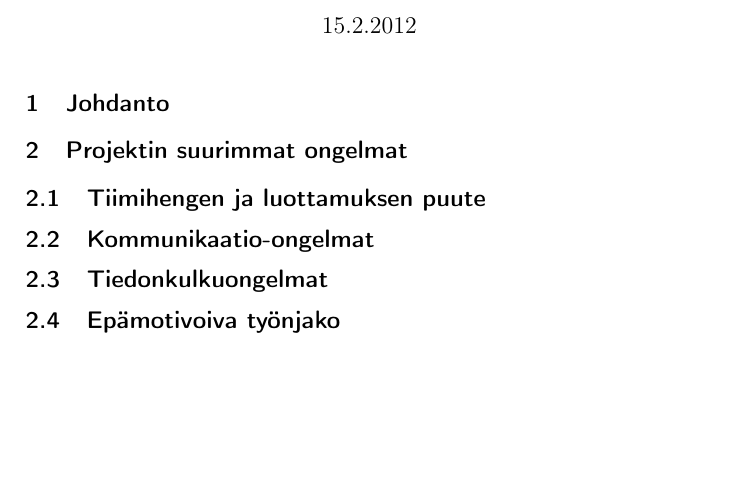
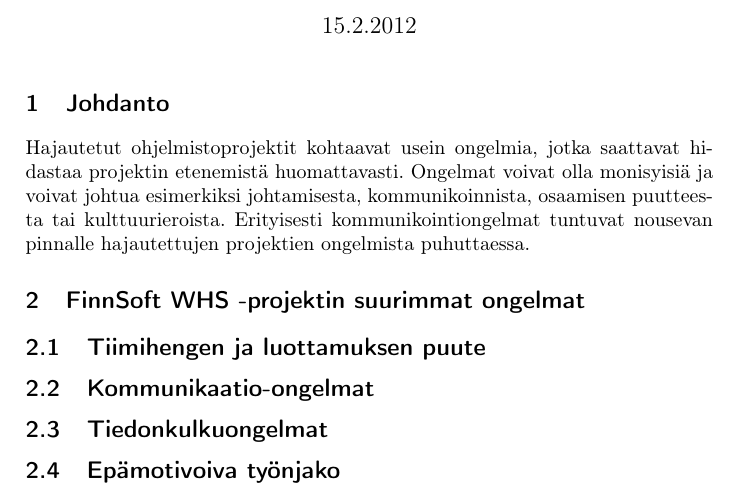
Before and after one commit to rap1ds-testing/new31, a LaTeX document (dippa.tex): part of the page, cut so that both start at the same text, the shorter picture padded with empty space. Compiled offline with pdfLaTeX.

Commit message:
"Update"

```diff
--- a/dippa.tex
+++ b/dippa.tex
@@ -28,7 +28,11 @@
 
 \section{Johdanto}
 
-\section{Projektin suurimmat ongelmat}
+Hajautetut ohjelmistoprojektit kohtaavat usein ongelmia, jotka saattavat hidastaa projektin etenemistä huomattavasti. Ongelmat voivat olla monisyisiä ja voivat johtua esimerkiksi johtamisesta, kommunikoinnista, osaamisen puutteesta tai kulttuurieroista. Erityisesti kommunikointiongelmat tuntuvat nousevan pinnalle hajautettujen projektien ongelmista puhuttaessa.
+
+\section{FinnSoft WHS -projektin suurimmat ongelmat}
+
+
 
 % Tuotteen omistaja Ruotsissa
 % Spesifikaattien kommunikointi toteuttajille
```
